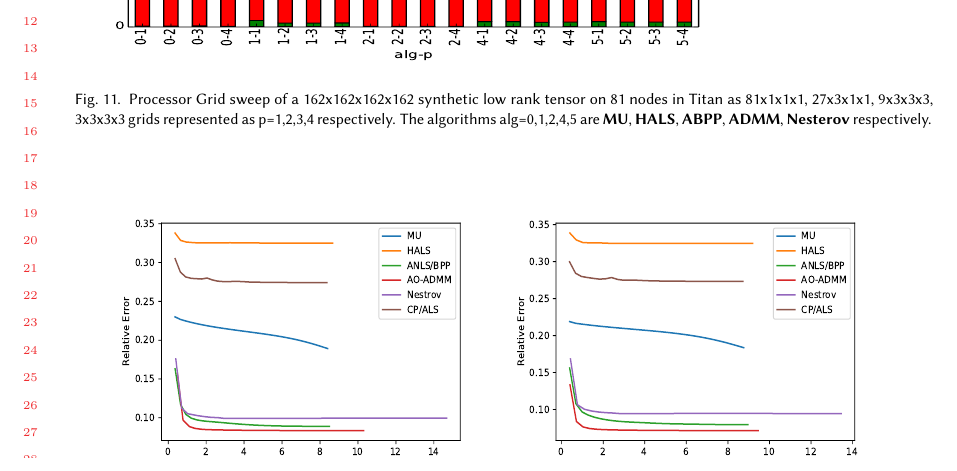
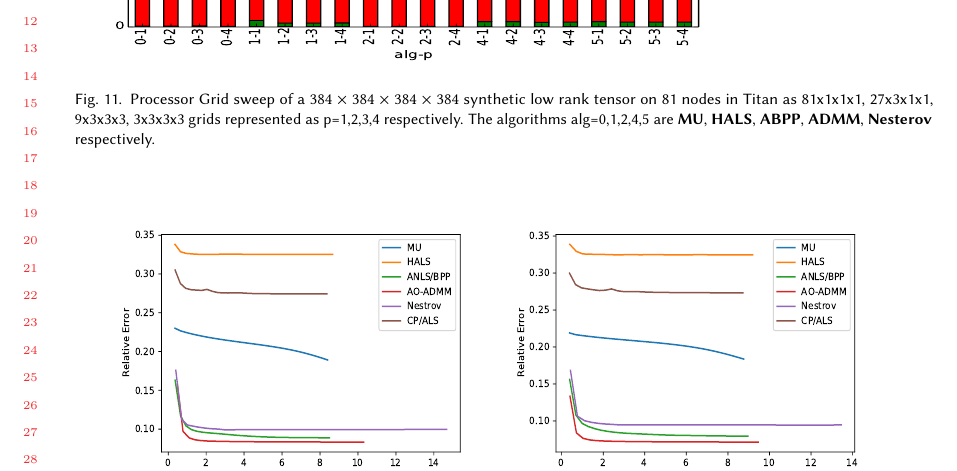
Before and after one commit to ramkikannan/planc, a LaTeX paper (latex/toms/paper.tex, which reads latex/toms/experiments.tex): part of page 21 of 23, cut so that both start at the same text. Compiled offline with pdfLaTeX; TikZ figures are drawn from their code, not taken from saved files.

Commit message:
changed the size of the synthetic low rank experiments

```diff
--- a/latex/toms/experiments.tex
+++ b/latex/toms/experiments.tex
@@ -191,7 +191,7 @@ Towards this end, we experiment with various values of $R$ to observe the relati
 %%%%%%%%%%%%%%%%%
 \begin{figure}
 \includegraphics[width=\textwidth, height=2.5in]{data/plots/confsweep4d.pdf}
-\caption{Processor Grid sweep of a 162x162x162x162 synthetic low rank tensor on 81 nodes in Titan as 81x1x1x1, 27x3x1x1, 9x3x3x3, 3x3x3x3 grids represented as p=1,2,3,4 respectively. The algorithms alg=0,1,2,4,5 are \MU, \HALS, \BPP, \ADMM, \Nestrov\ respectively.}
+\caption{Processor Grid sweep of a $384 \times 384 \times 384 \times 384$ synthetic low rank tensor on 81 nodes in Titan as 81x1x1x1, 27x3x1x1, 9x3x3x3, 3x3x3x3 grids represented as p=1,2,3,4 respectively. The algorithms alg=0,1,2,4,5 are \MU, \HALS, \BPP, \ADMM, \Nestrov\ respectively.}
 \label{fig:confsweep4D}
 \end{figure}
 
```
Also changed, not shown: latex/toms/experiments.tex (2 more changed lines).
